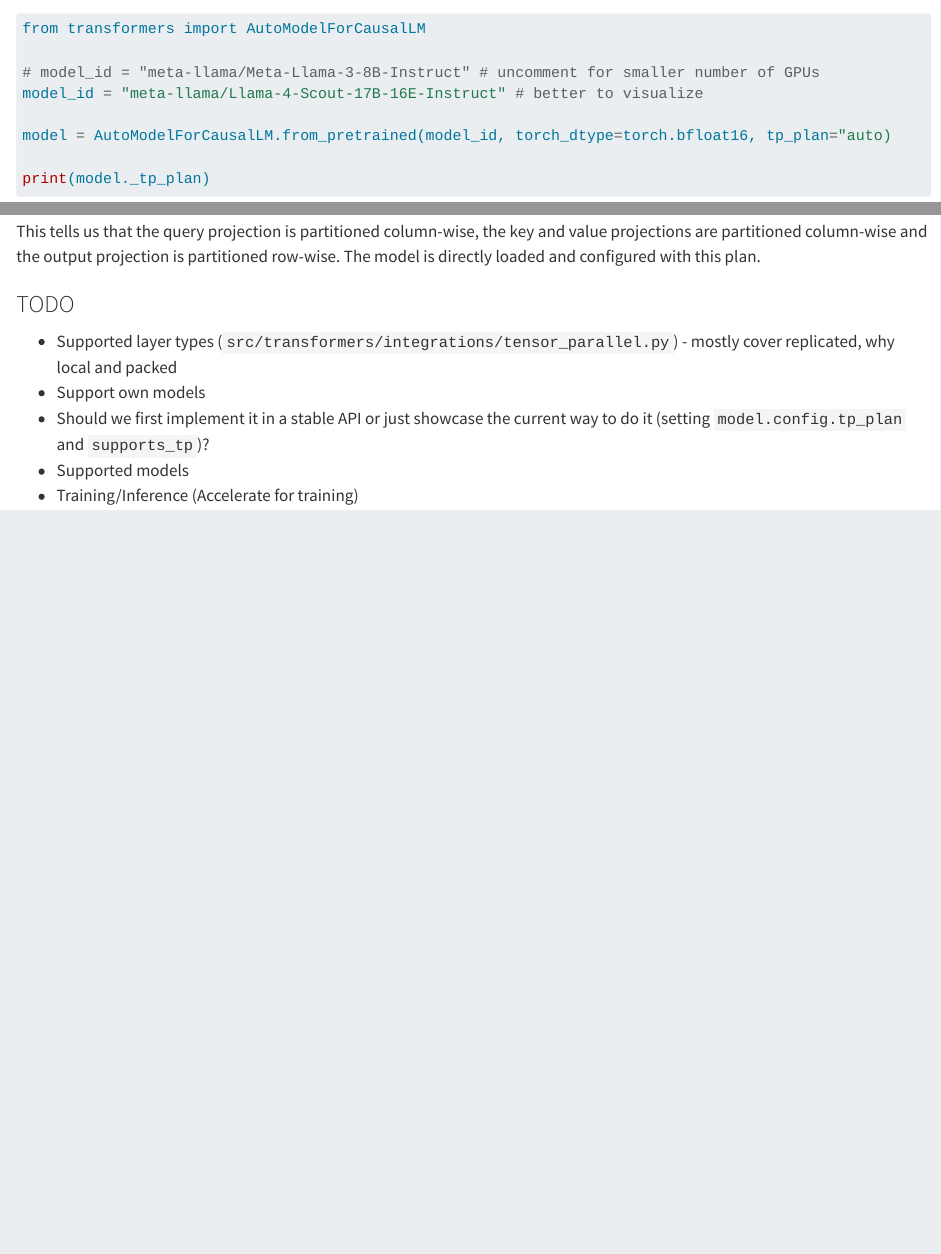
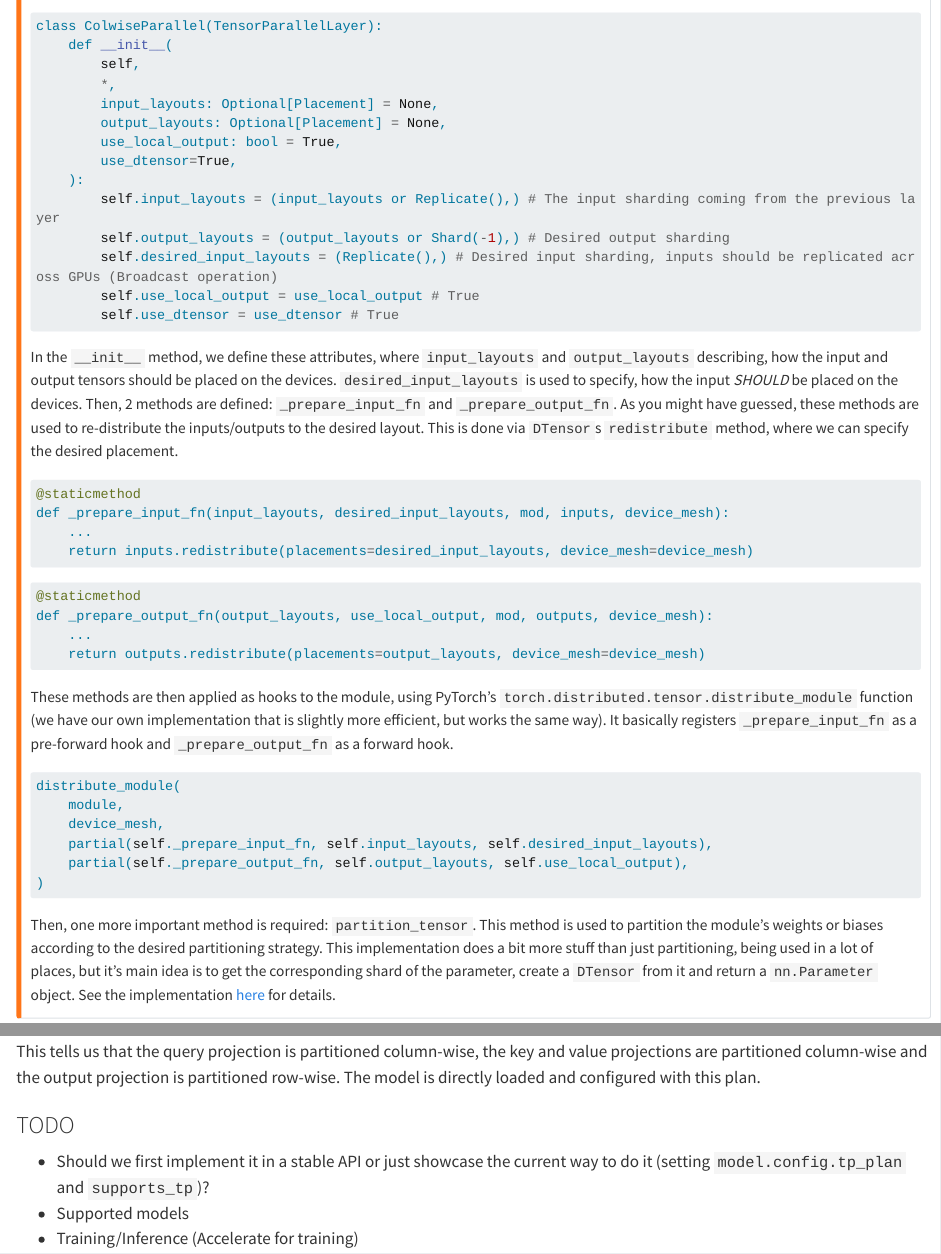
Before and after one commit to S1ro1/s1ro1.github.io, a Quarto document (articles/transformers-tp.qmd): the page in a window 1100 px wide, from 5720 px down before the commit and from 6120 px down after it, and a second part further down, joined at a grey line. Rendered offline with R 4.5, knitr and Pandoc in place of Quarto, with nearby package versions; long lines of code are wrapped.

Commit message:
Feat: more work on tp

````diff
--- a/articles/transformers-tp.qmd
+++ b/articles/transformers-tp.qmd
@@ -258,7 +271,57 @@
+```python
+class ColwiseParallel(TensorParallelLayer):
+    def __init__(
+        self,
+        *,
+        input_layouts: Optional[Placement] = None,
+        output_layouts: Optional[Placement] = None,
+        use_local_output: bool = True,
+        use_dtensor=True,
+    ):
+        self.input_layouts = (input_layouts or Replicate(),) # The input sharding coming from the previous layer
+        self.output_layouts = (output_layouts or Shard(-1),) # Desired output sharding
+        self.desired_input_layouts = (Replicate(),) # Desired input sharding, inputs should be replicated across GPUs (Broadcast operation)
+        self.use_local_output = use_local_output # True
+        self.use_dtensor = use_dtensor # True
+```
+
+In the `__init__` method, we define these attributes, where `input_layouts` and `output_layouts` describing, how the input and output tensors should be placed on the devices. `desired_input_layouts` is used to specify, how the input *SHOULD* be placed on the devices.
+Then, 2 methods are defined: `_prepare_input_fn` and `_prepare_output_fn`. As you might have guessed, these methods are used to re-distribute the inputs/outputs to the desired layout. This is done via `DTensor`s `redistribute` method, where we can specify the desired placement.
+
+```python
+@staticmethod
+def _prepare_input_fn(input_layouts, desired_input_layouts, mod, inputs, device_mesh):
+    ...
+    return inputs.redistribute(placements=desired_input_layouts, device_mesh=device_mesh)
+```
+
+
+```python
+@staticmethod
+def _prepare_output_fn(output_layouts, use_local_output, mod, outputs, device_mesh):
+    ...
+    return outputs.redistribute(placements=output_layouts, device_mesh=device_mesh)
+```
+
+These methods are then applied as hooks to the module, using PyTorch's `torch.distributed.tensor.distribute_module` function (we have our own implementation that is slightly more efficient, but works the same way).
+It basically registers `_prepare_input_fn` as a pre-forward hook and `_prepare_output_fn` as a forward hook.
+
+```python
+distribute_module(
+    module,
+    device_mesh,
+    partial(self._prepare_input_fn, self.input_layouts, self.desired_input_layouts),
+    partial(self._prepare_output_fn, self.output_layouts, self.use_local_output),
+)
+```
+
+Then, one more important method is required: `partition_tensor`. This method is used to partition the module's weights or biases according to the desired partitioning strategy.
+This implementation does a bit more stuff than just partitioning, being used in a lot of places, but it's main idea is to get the corresponding shard of the parameter, create a `DTensor` from it and return a `nn.Parameter` object.
+See the implementation [here](https://github.com/huggingface/transformers/blob/main/src/transformers/integrations/tensor_parallel.py#L294) for details.
+
+:::
 
 ### 🤗 Transformers Tensor Parallelism
-
-
 
 ```python
 from transformers import AutoModelForCausalLM
@@ -291,8 +354,6 @@
 This tells us that the query projection is partitioned column-wise, the key and value projections are partitioned column-wise and the output projection is partitioned row-wise. The model is directly loaded and configured with this plan.
 
 ### TODO
-- Supported layer types (`src/transformers/integrations/tensor_parallel.py`) - mostly cover replicated, why local and packed
-- Support own models
 - Should we first implement it in a stable API or just showcase the current way to do it (setting `model.config.tp_plan` and `supports_tp`)?
 - Supported models
 - Training/Inference (Accelerate for training)
````
Also changed, not shown: docs/search.json, articles/transformers-tp.qmd (19 more changed lines), 1 other file.
